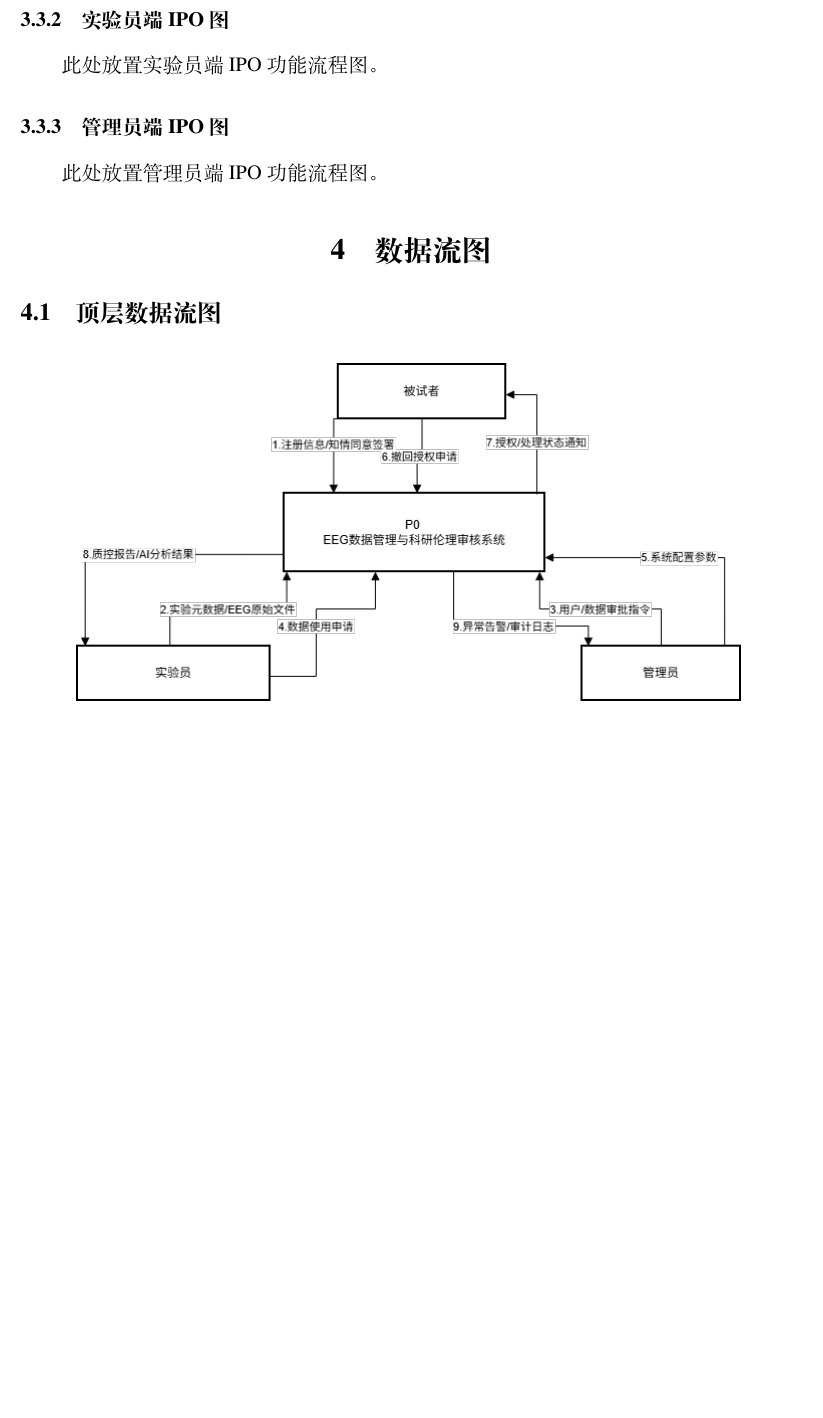
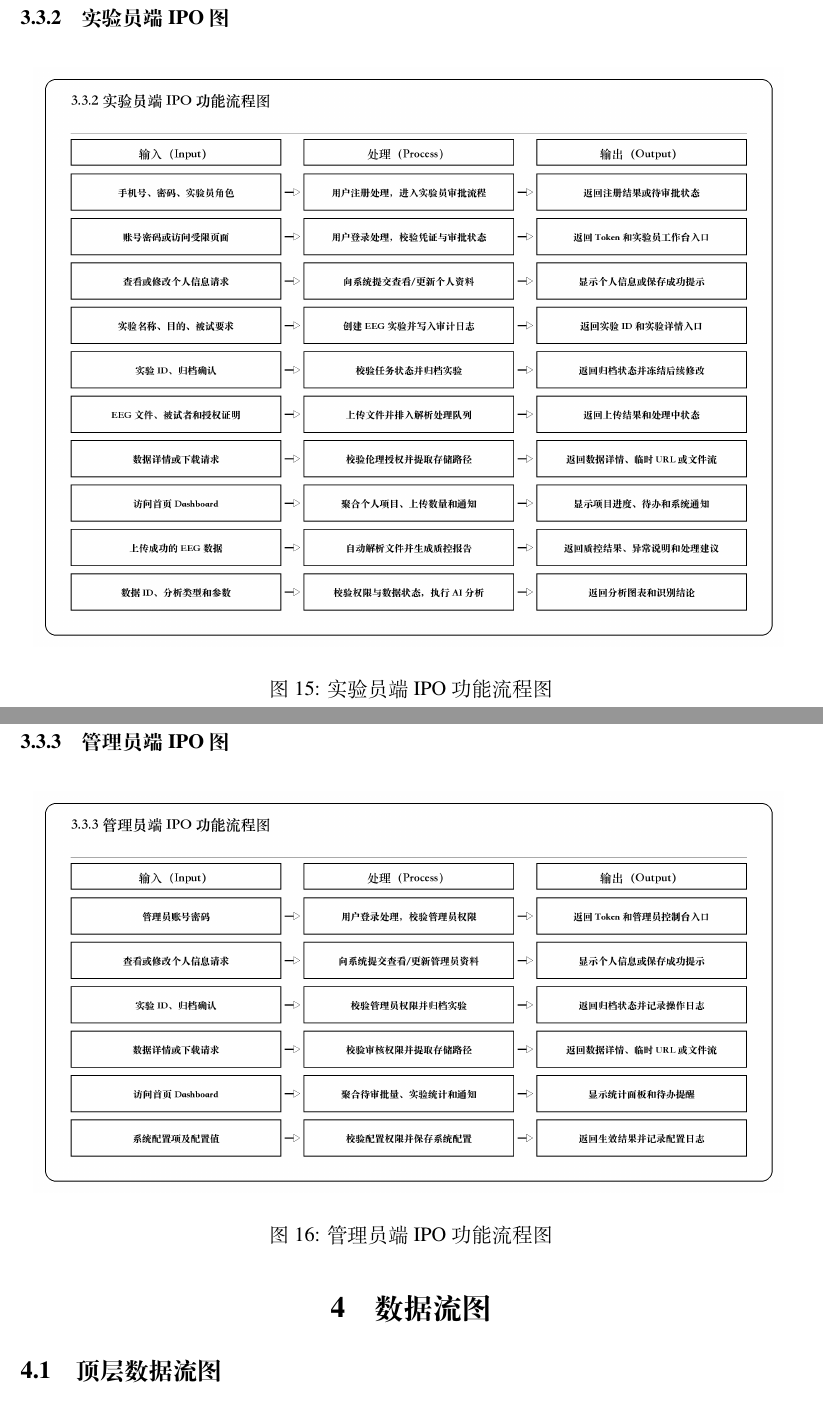
Before and after one commit to Minerva-SE/requirements-analysis-report, a LaTeX document (main.tex, which reads chapters/03-user-scenarios.tex): part of page 34 of 53 before the commit and two parts of pages 35 and 36 of 55 after it, the two joined at a grey line, cut so that both start at the same text, the shorter picture padded with empty space. Compiled offline with XeLaTeX.

Commit message:
Add chapter 3 role IPO diagrams

```diff
--- a/chapters/03-user-scenarios.tex
+++ b/chapters/03-user-scenarios.tex
@@ -894,8 +897,17 @@ IPO 图按被试者端、实验员端和管理员端分别绘制，分别说明
+\end{figure}
 
 \subsubsection{实验员端 IPO 图}
 
-此处放置实验员端 IPO 功能流程图。
+\begin{figure}[H]
+  \centering
+  \includegraphics[width=0.96\textwidth]{figures/03_researcher_ipo.png}
+  \caption{实验员端 IPO 功能流程图}
+\end{figure}
 
 \subsubsection{管理员端 IPO 图}
 
-此处放置管理员端 IPO 功能流程图。
+\begin{figure}[H]
+  \centering
+  \includegraphics[width=0.96\textwidth]{figures/03_admin_ipo.png}
+  \caption{管理员端 IPO 功能流程图}
+\end{figure}
```
Also changed, not shown: figures/03_admin_ipo.png (added), figures/03_researcher_ipo.png (added), figures/03_subject_ipo.png (added), main.pdf, chapters/03-user-scenarios.tex (5 more changed lines).
